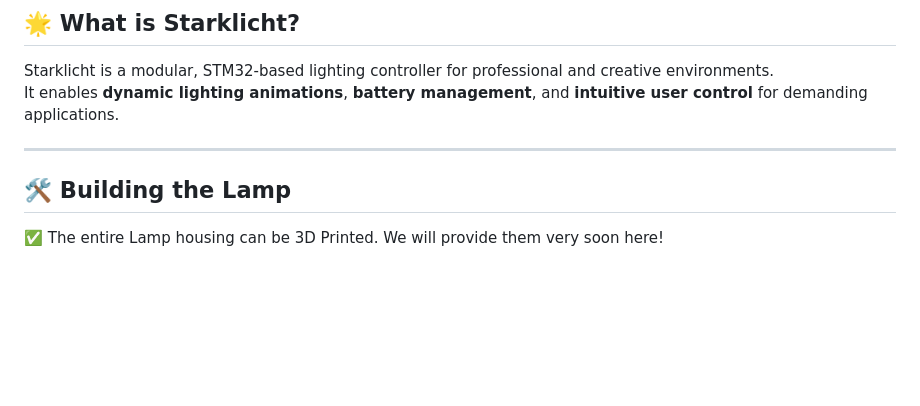
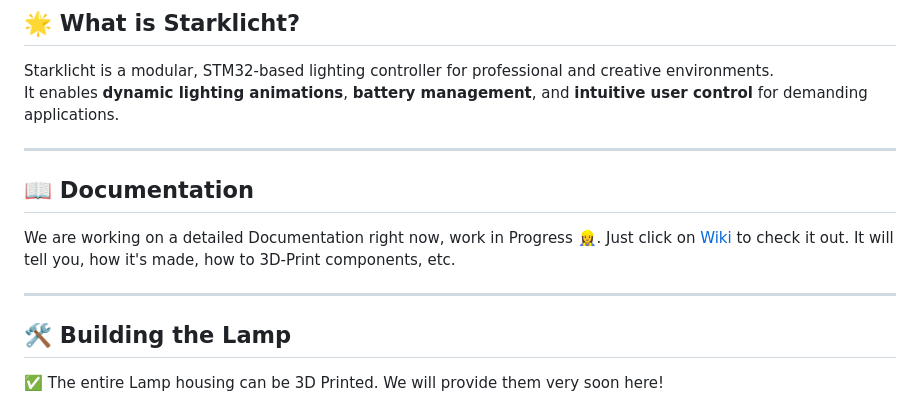
Before and after one commit to starklicht/starklicht-stm32, a Markdown page: README.md, the part around the change. Drawn GitHub-style; blank space fills up the shorter version.

Commit message:
docs: add documentation wiki link

```diff
--- a/README.md
+++ b/README.md
@@ -12,6 +12,13 @@ Starklicht is a modular, STM32-based lighting controller for professional and cr
 It enables **dynamic lighting animations**, **battery management**, and **intuitive user control** for demanding applications.
 
 ---
+
+## 📖 Documentation
+
+We are working on a detailed Documentation right now, work in Progress 👷‍♀️. Just click on [Wiki](https://github.com/starklicht/starklicht-stm32/wiki) to check it out. It will tell you, how it's made, how to 3D-Print components, etc.
+
+---
+
 
 ## 🛠️ Building the Lamp
 
```
